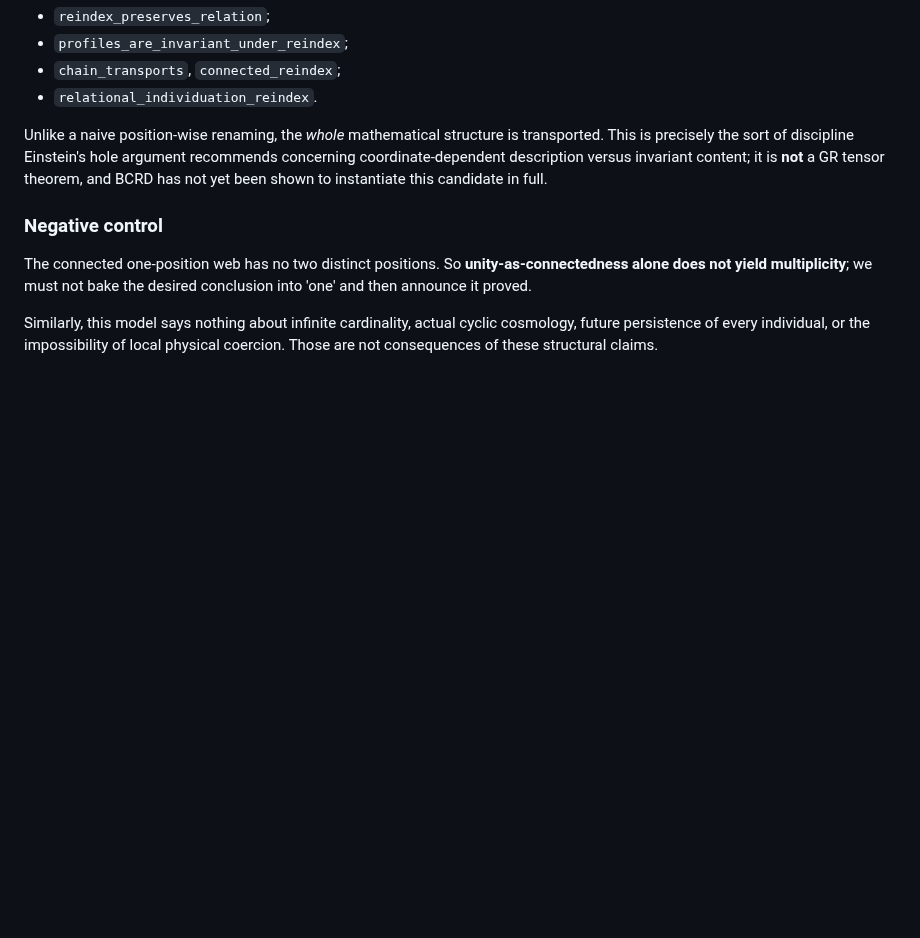
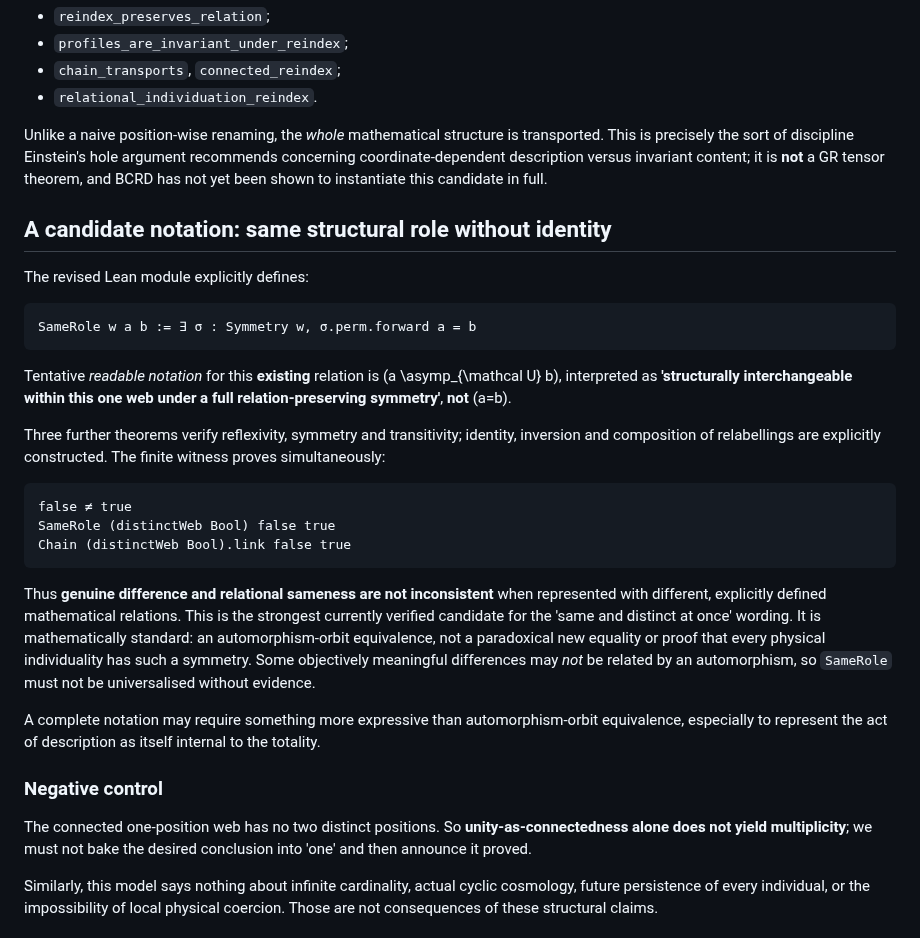
Before and after one commit to Tobillicious/universal-protection-theory, a Markdown page: evidence/physical-bridges/CATHEDRAL-INTRINSIC-ARTICULATION-2026-11-03.md, the part around the change. Drawn GitHub-style; blank space fills up the shorter version.

Commit message:
Explain structural co-identity notation, proved equivalence and limits

````diff
--- a/evidence/physical-bridges/CATHEDRAL-INTRINSIC-ARTICULATION-2026-11-03.md
+++ b/evidence/physical-bridges/CATHEDRAL-INTRINSIC-ARTICULATION-2026-11-03.md
@@ -47,6 +47,28 @@ The module defines `reindex` that transports the **entire relation** across an e
 
 Unlike a naive position-wise renaming, the *whole* mathematical structure is transported. This is precisely the sort of discipline Einstein's hole argument recommends concerning coordinate-dependent description versus invariant content; it is **not** a GR tensor theorem, and BCRD has not yet been shown to instantiate this candidate in full.
 
+## A candidate notation: same structural role without identity
+
+The revised Lean module explicitly defines:
+
+```lean
+SameRole w a b := ∃ σ : Symmetry w, σ.perm.forward a = b
+```
+
+Tentative *readable notation* for this **existing** relation is \(a \asymp_{\mathcal U} b\), interpreted as **'structurally interchangeable within this one web under a full relation-preserving symmetry'**, **not** \(a=b\).
+
+Three further theorems verify reflexivity, symmetry and transitivity; identity, inversion and composition of relabellings are explicitly constructed. The finite witness proves simultaneously:
+
+```
+false ≠ true
+SameRole (distinctWeb Bool) false true
+Chain (distinctWeb Bool).link false true
+```
+
+Thus **genuine difference and relational sameness are not inconsistent** when represented with different, explicitly defined mathematical relations. This is the strongest currently verified candidate for the 'same and distinct at once' wording. It is mathematically standard: an automorphism-orbit equivalence, not a paradoxical new equality or proof that every physical individuality has such a symmetry. Some objectively meaningful differences may *not* be related by an automorphism, so `SameRole` must not be universalised without evidence.
+
+A complete notation may require something more expressive than automorphism-orbit equivalence, especially to represent the act of description as itself internal to the totality.
+
 ### Negative control
 
 The connected one-position web has no two distinct positions. So **unity-as-connectedness alone does not yield multiplicity**; we must not bake the desired conclusion into 'one' and then announce it proved.
````
